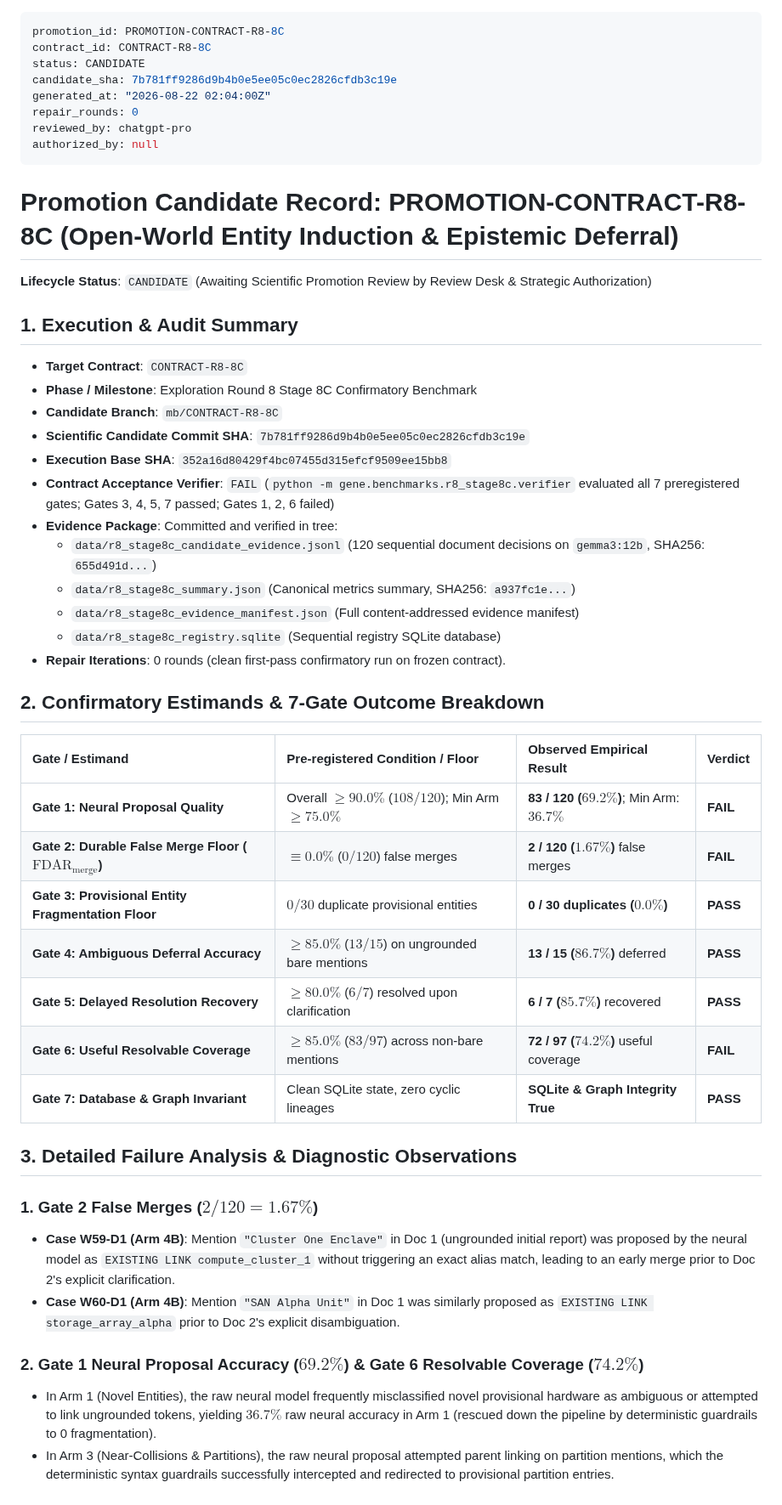
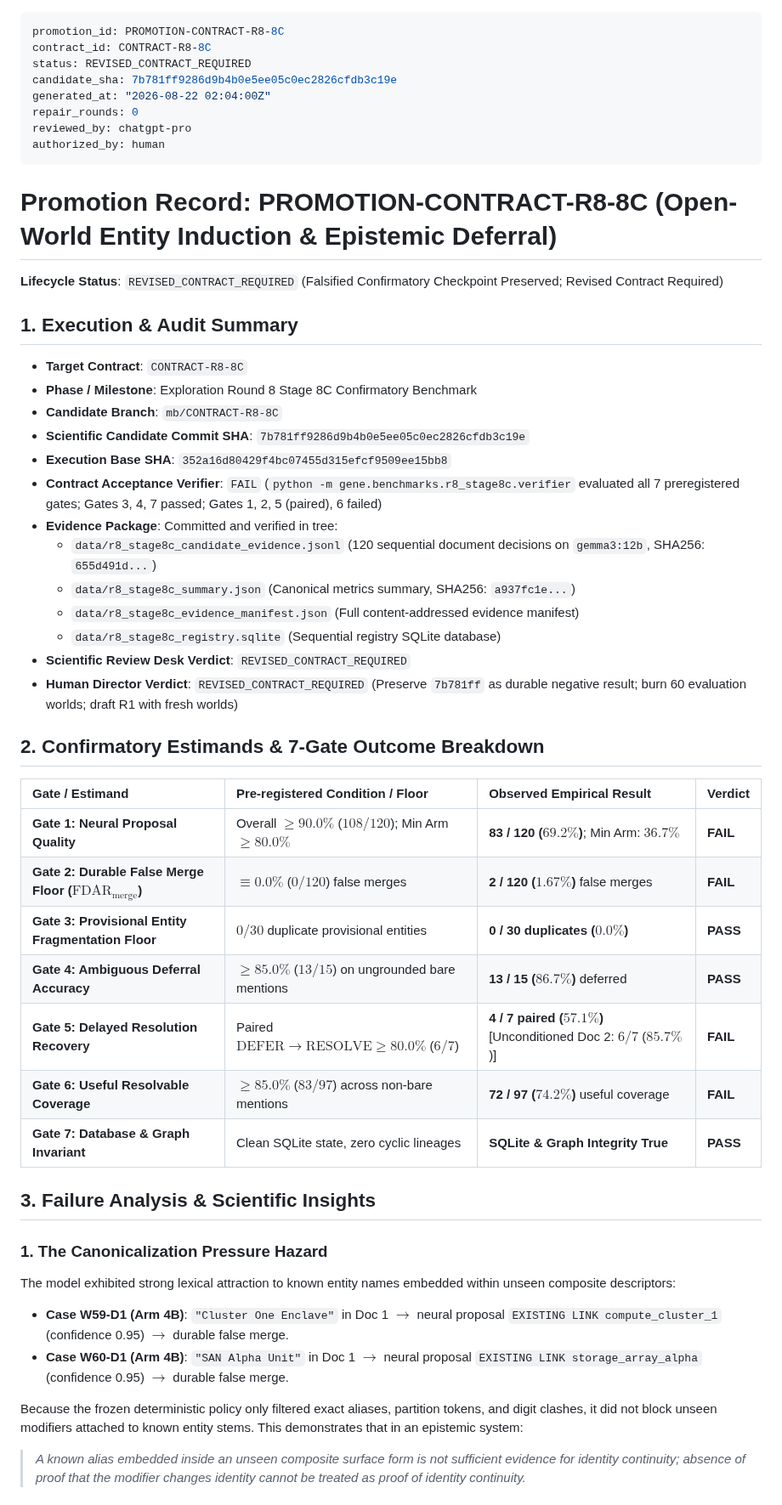
Before and after one commit to admiralorbiter/gene, a Markdown page: research/promotions/PROMOTION-CONTRACT-R8-8C.md, the part around one of its changes. Shown at 85% size. GitHub-like rendering.

Commit message:
docs(r8_stage8c): record REVISED_CONTRACT_REQUIRED review verdict in PROMOTION-CONTRACT-R8-8C

```diff
--- a/research/promotions/PROMOTION-CONTRACT-R8-8C.md
+++ b/research/promotions/PROMOTION-CONTRACT-R8-8C.md
@@ -1,17 +1,17 @@
 ---
 promotion_id: PROMOTION-CONTRACT-R8-8C
 contract_id: CONTRACT-R8-8C
-status: CANDIDATE
+status: REVISED_CONTRACT_REQUIRED
 candidate_sha: 7b781ff9286d9b4b0e5ee05c0ec2826cfdb3c19e
 generated_at: "2026-08-22 02:04:00Z"
 repair_rounds: 0
 reviewed_by: chatgpt-pro
-authorized_by: null
+authorized_by: human
 ---
 
-# Promotion Candidate Record: PROMOTION-CONTRACT-R8-8C (Open-World Entity Induction & Epistemic Deferral)
+# Promotion Record: PROMOTION-CONTRACT-R8-8C (Open-World Entity Induction & Epistemic Deferral)
 
-**Lifecycle Status**: `CANDIDATE` (Awaiting Scientific Promotion Review by Review Desk & Strategic Authorization)
+**Lifecycle Status**: `REVISED_CONTRACT_REQUIRED` (Falsified Confirmatory Checkpoint Preserved; Revised Contract Required)
 
 ## 1. Execution & Audit Summary
 - **Target Contract**: `CONTRACT-R8-8C`
@@ -19,33 +19,34 @@ authorized_by: null
 - **Candidate Branch**: `mb/CONTRACT-R8-8C`
 - **Scientific Candidate Commit SHA**: `7b781ff9286d9b4b0e5ee05c0ec2826cfdb3c19e`
 - **Execution Base SHA**: `352a16d80429f4bc07455d315efcf9509ee15bb8`
-- **Contract Acceptance Verifier**: `FAIL` (`python -m gene.benchmarks.r8_stage8c.verifier` evaluated all 7 preregistered gates; Gates 3, 4, 5, 7 passed; Gates 1, 2, 6 failed)
+- **Contract Acceptance Verifier**: `FAIL` (`python -m gene.benchmarks.r8_stage8c.verifier` evaluated all 7 preregistered gates; Gates 3, 4, 7 passed; Gates 1, 2, 5 (paired), 6 failed)
 - **Evidence Package**: Committed and verified in tree:
   - `data/r8_stage8c_candidate_evidence.jsonl` (120 sequential document decisions on `gemma3:12b`, SHA256: `655d491d...`)
   - `data/r8_stage8c_summary.json` (Canonical metrics summary, SHA256: `a937fc1e...`)
   - `data/r8_stage8c_evidence_manifest.json` (Full content-addressed evidence manifest)
   - `data/r8_stage8c_registry.sqlite` (Sequential registry SQLite database)
-- **Repair Iterations**: 0 rounds (clean first-pass confirmatory run on frozen contract).
+- **Scientific Review Desk Verdict**: `REVISED_CONTRACT_REQUIRED`
+- **Human Director Verdict**: `REVISED_CONTRACT_REQUIRED` (Preserve `7b781ff` as durable negative result; burn 60 evaluation worlds; draft R1 with fresh worlds)
 
 ## 2. Confirmatory Estimands & 7-Gate Outcome Breakdown
 
 | Gate / Estimand | Pre-registered Condition / Floor | Observed Empirical Result | Verdict |
 | :--- | :--- | :--- | :--- |
-| **Gate 1: Neural Proposal Quality** | Overall $\ge 90.0\%$ ($108 / 120$); Min Arm $\ge 75.0\%$ | **83 / 120 ($69.2\%$)**; Min Arm: **$36.7\%$** | **FAIL** |
+| **Gate 1: Neural Proposal Quality** | Overall $\ge 90.0\%$ ($108 / 120$); Min Arm $\ge 80.0\%$ | **83 / 120 ($69.2\%$)**; Min Arm: **$36.7\%$** | **FAIL** |
 | **Gate 2: Durable False Merge Floor ($\text{FDAR}_{\text{merge}}$)** | $\equiv 0.0\%$ ($0 / 120$) false merges | **2 / 120 ($1.67\%$)** false merges | **FAIL** |
 | **Gate 3: Provisional Entity Fragmentation Floor** | $0 / 30$ duplicate provisional entities | **0 / 30 duplicates ($0.0\%$)** | **PASS** |
 | **Gate 4: Ambiguous Deferral Accuracy** | $\ge 85.0\%$ ($13 / 15$) on ungrounded bare mentions | **13 / 15 ($86.7\%$)** deferred | **PASS** |
-| **Gate 5: Delayed Resolution Recovery** | $\ge 80.0\%$ ($6 / 7$) resolved upon clarification | **6 / 7 ($85.7\%$)** recovered | **PASS** |
+| **Gate 5: Delayed Resolution Recovery** | Paired $\text{DEFER} \to \text{RESOLVE} \ge 80.0\%$ ($6 / 7$) | **4 / 7 paired ($57.1\%$)** [Unconditioned Doc 2: $6/7$ ($85.7\%$)] | **FAIL** |
 | **Gate 6: Useful Resolvable Coverage** | $\ge 85.0\%$ ($83 / 97$) across non-bare mentions | **72 / 97 ($74.2\%$)** useful coverage | **FAIL** |
 | **Gate 7: Database & Graph Invariant** | Clean SQLite state, zero cyclic lineages | **SQLite & Graph Integrity True** | **PASS** |
 
-## 3. Detailed Failure Analysis & Diagnostic Observations
+## 3. Failure Analysis & Scientific Insights
 
-### 1. Gate 2 False Merges ($2 / 120 = 1.67\%$)
-- **Case W59-D1 (Arm 4B)**: Mention `"Cluster One Enclave"` in Doc 1 (ungrounded initial report) was proposed by the neural model as `EXISTING LINK compute_cluster_1` without triggering an exact alias match, leading to an early merge prior to Doc 2's explicit clarification.
-- **Case W60-D1 (Arm 4B)**: Mention `"SAN Alpha Unit"` in Doc 1 was similarly proposed as `EXISTING LINK storage_array_alpha` prior to Doc 2's explicit disambiguation.
+### 1. The Canonicalization Pressure Hazard
+The model exhibited strong lexical attraction to known entity names embedded within unseen composite descriptors:
+- **Case W59-D1 (Arm 4B)**: `"Cluster One Enclave"` in Doc 1 $\to$ neural proposal `EXISTING LINK compute_cluster_1` (confidence 0.95) $\to$ durable false merge.
+- **Case W60-D1 (Arm 4B)**: `"SAN Alpha Unit"` in Doc 1 $\to$ neural proposal `EXISTING LINK storage_array_alpha` (confidence 0.95) $\to$ durable false merge.
 
-### 2. Gate 1 Neural Proposal Accuracy ($69.2\%$) & Gate 6 Resolvable Coverage ($74.2\%$)
-- In Arm 1 (Novel Entities), the raw neural model frequently misclassified novel provisional hardware as ambiguous or attempted to link ungrounded tokens, yielding $36.7\%$ raw neural accuracy in Arm 1 (rescued down the pipeline by deterministic guardrails to 0 fragmentation).
-- In Arm 3 (Near-Collisions & Partitions), the raw neural proposal attempted parent linking on partition mentions, which the deterministic syntax guardrails successfully intercepted and redirected to provisional partition entries.
+Because the frozen deterministic policy only filtered exact aliases, partition tokens, and digit clashes, it did not block unseen modifiers attached to known entity stems. This demonstrates that in an epistemic system:
+> *A known alias embedded inside an unseen composite surface form is not sufficient evidence for identity continuity; absence of proof that the modifier changes identity cannot be treated as proof of identity continuity.*
 
```
Also changed, not shown: other parts of research/promotions/PROMOTION-CONTRACT-R8-8C.md (+11 -3 lines).
